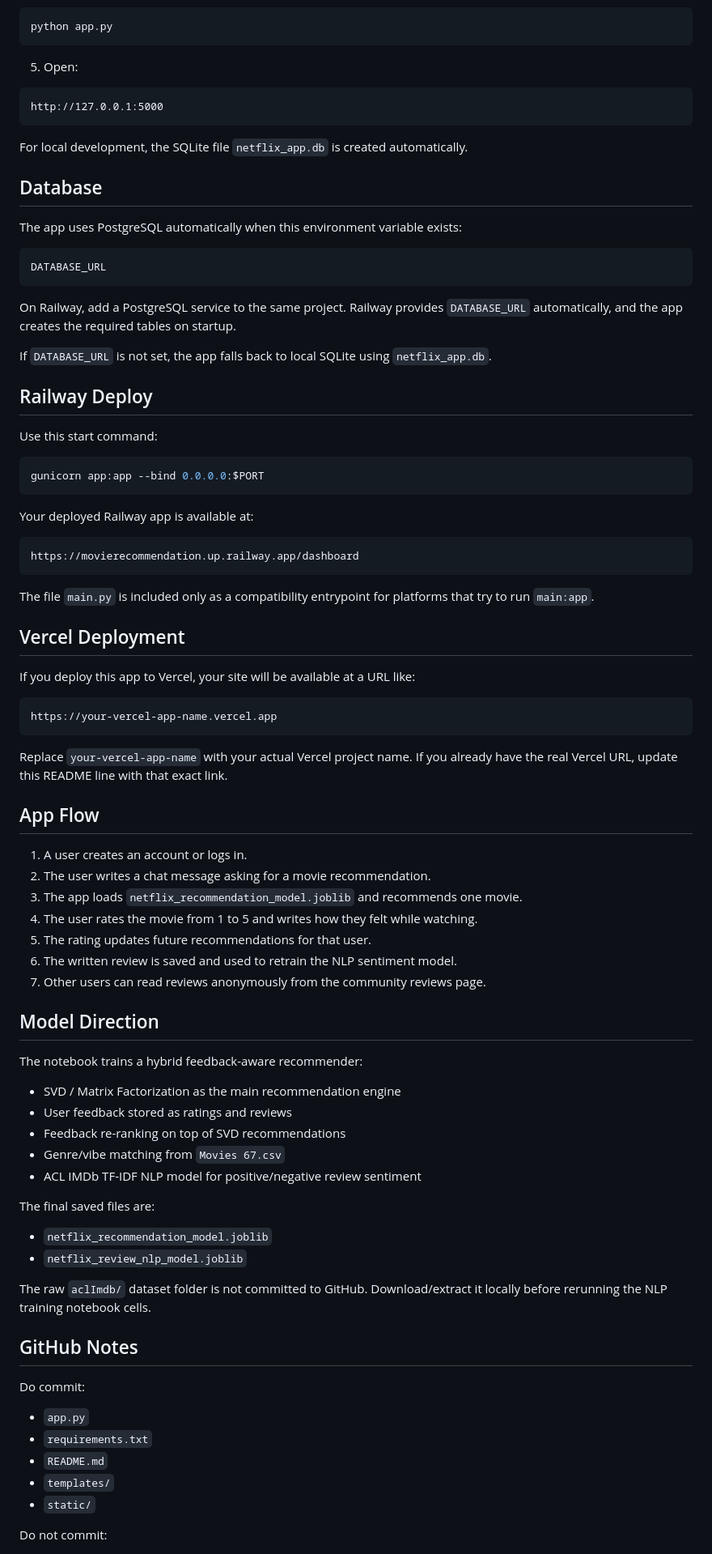
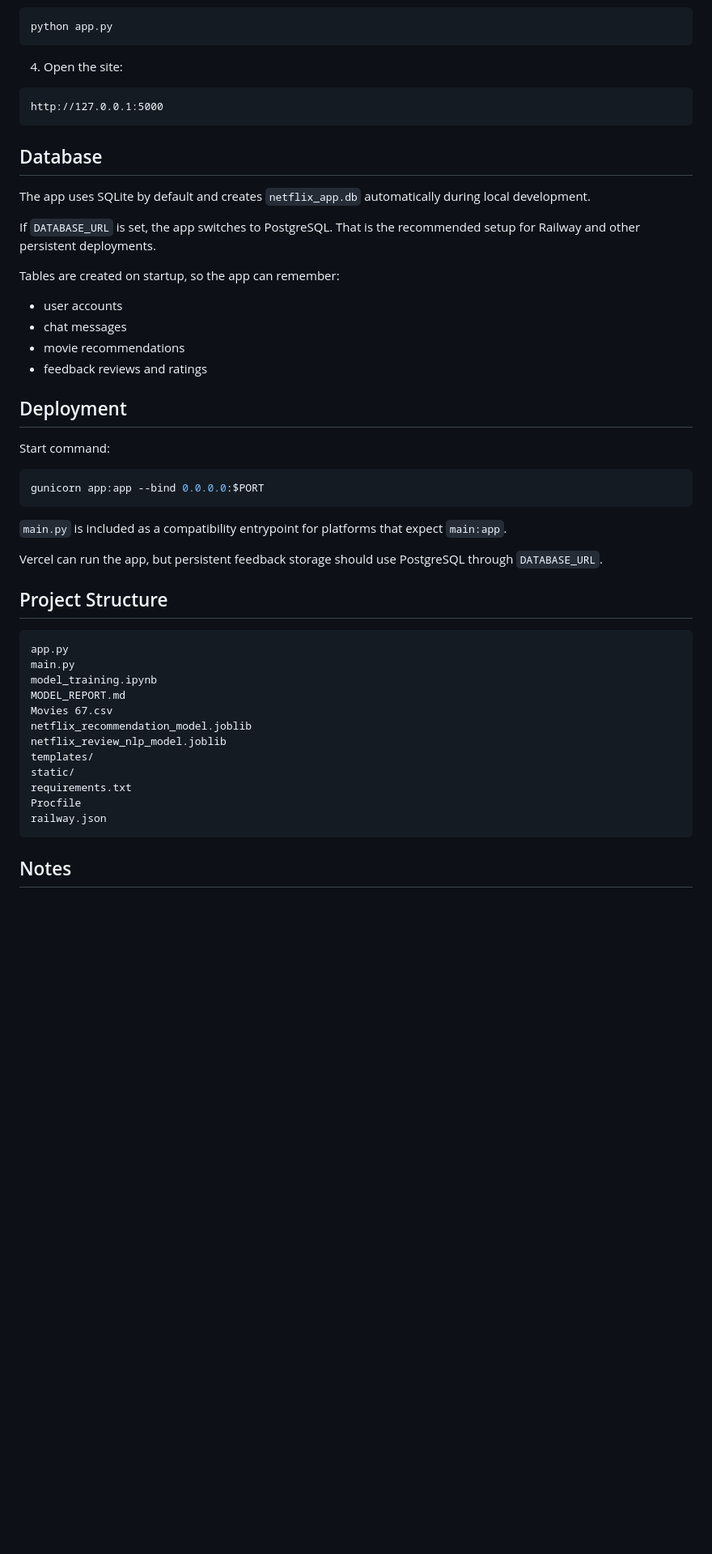
Before and after one commit to youssefhazem3-dot/Movie-recommendation-model, a Markdown page: README.md, the part around one of its changes. Shown at 81% size. Drawn GitHub-style; blank space fills up the shorter version.

Commit message:
Rewrite README for project overview

````diff
--- a/README.md
+++ b/README.md
@@ -27,88 +80,53 @@ pip install -r requirements.txt
 python app.py
 ```
 
-5. Open:
+4. Open the site:
 
 ```text
 http://127.0.0.1:5000
 ```
 
-For local development, the SQLite file `netflix_app.db` is created automatically.
-
 ## Database
 
-The app uses PostgreSQL automatically when this environment variable exists:
+The app uses SQLite by default and creates `netflix_app.db` automatically during local development.
 
-```text
-DATABASE_URL
-```
+If `DATABASE_URL` is set, the app switches to PostgreSQL. That is the recommended setup for Railway and other persistent deployments.
 
-On Railway, add a PostgreSQL service to the same project. Railway provides `DATABASE_URL` automatically, and the app creates the required tables on startup.
+Tables are created on startup, so the app can remember:
 
-If `DATABASE_URL` is not set, the app falls back to local SQLite using `netflix_app.db`.
+- user accounts
+- chat messages
+- movie recommendations
+- feedback reviews and ratings
 
-## Railway Deploy
+## Deployment
 
-Use this start command:
+Start command:
 
 ```bash
 gunicorn app:app --bind 0.0.0.0:$PORT
 ```
 
-Your deployed Railway app is available at:
+`main.py` is included as a compatibility entrypoint for platforms that expect `main:app`.
+
+Vercel can run the app, but persistent feedback storage should use PostgreSQL through `DATABASE_URL`.
+
+## Project Structure
 
 ```text
-https://movierecommendation.up.railway.app/dashboard
+app.py
+main.py
+model_training.ipynb
+MODEL_REPORT.md
+Movies 67.csv
+netflix_recommendation_model.joblib
+netflix_review_nlp_model.joblib
+templates/
+static/
+requirements.txt
+Procfile
+railway.json
 ```
 
-The file `main.py` is included only as a compatibility entrypoint for platforms that try to run `main:app`.
+## Notes
 
-## Vercel Deployment
-
-If you deploy this app to Vercel, your site will be available at a URL like:
-
-```text
-https://your-vercel-app-name.vercel.app
-```
-
-Replace `your-vercel-app-name` with your actual Vercel project name. If you already have the real Vercel URL, update this README line with that exact link.
-
-## App Flow
-
-1. A user creates an account or logs in.
-2. The user writes a chat message asking for a movie recommendation.
-3. The app loads `netflix_recommendation_model.joblib` and recommends one movie.
-4. The user rates the movie from 1 to 5 and writes how they felt while watching.
-5. The rating updates future recommendations for that user.
-6. The written review is saved and used to retrain the NLP sentiment model.
-7. Other users can read reviews anonymously from the community reviews page.
-
-## Model Direction
-
-The notebook trains a hybrid feedback-aware recommender:
-
-- SVD / Matrix Factorization as the main recommendation engine
-- User feedback stored as ratings and reviews
-- Feedback re-ranking on top of SVD recommendations
-- Genre/vibe matching from `Movies 67.csv`
-- ACL IMDb TF-IDF NLP model for positive/negative review sentiment
-
-The final saved files are:
-
-- `netflix_recommendation_model.joblib`
-- `netflix_review_nlp_model.joblib`
-
-The raw `aclImdb/` dataset folder is not committed to GitHub. Download/extract it locally before rerunning the NLP training notebook cells.
-
-## GitHub Notes
-
-Do commit:
-
-- `app.py`
-- `requirements.txt`
-- `README.md`
-- `templates/`
-- `static/`
-
-Do not commit:
-
````
Also changed, not shown: other parts of README.md (+70 -37 lines).
